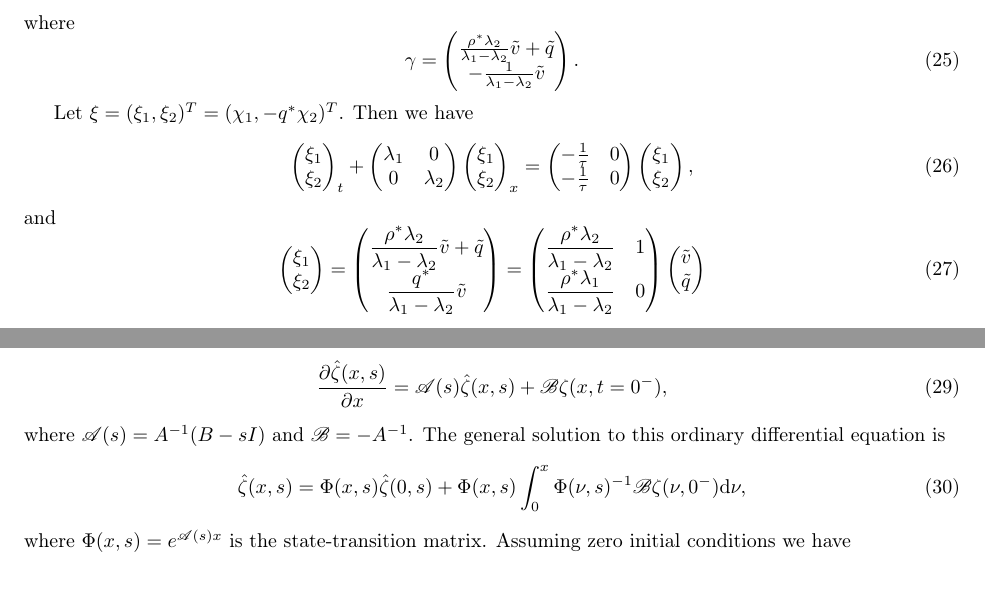
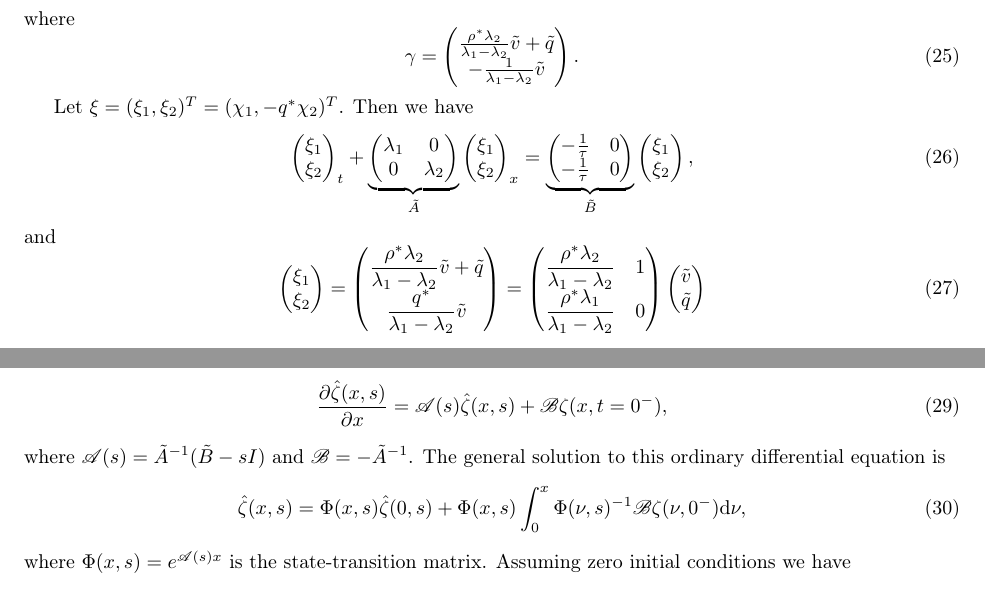
Before and after one commit to bellettif/projectARZ, a LaTeX paper (Article/ARZworking.tex): two parts of pages 6 and 7 of 25, joined at a grey line, cut so that both start at the same text. Compiled offline with pdfLaTeX.

Commit message:
Corrected issue with equations 26 and 30

```diff
--- a/Article/ARZworking.tex
+++ b/Article/ARZworking.tex
@@ -448,15 +448,26 @@ Let $\xi = (\xi_1, \xi_2)^T = (\chi_1, -q^*\chi_2)^T$. Then we have
 \begin{equation} \label{vqlindiag}
 \begin{pmatrix}
 \xi_1 \\ \xi_2
-\end{pmatrix}_t + \begin{pmatrix}
-\lambda_1 & 0 \\
-0 & \lambda_2
-\end{pmatrix} \begin{pmatrix}
+\end{pmatrix}_t +
+\underset{\tilde{A}}{
+	\underbrace{
+	\begin{pmatrix}
+		\lambda_1 & 0 \\
+		0 & \lambda_2
+	\end{pmatrix}
+	}
+}
+\begin{pmatrix}
 \xi_1 \\ \xi_2
-\end{pmatrix}_x = \begin{pmatrix}
--\frac{1}{\tau} & 0 \\
--\frac{1}{\tau} & 0
-\end{pmatrix} \begin{pmatrix}
+\end{pmatrix}_x =
+\underset{\tilde{B}}{
+	\underbrace{
+	\begin{pmatrix}
+		-\frac{1}{\tau} & 0 \\
+		-\frac{1}{\tau} & 0
+	\end{pmatrix}}
+}
+\begin{pmatrix}
 \xi_1 \\ \xi_2
 \end{pmatrix},
 \end{equation}
@@ -513,7 +524,7 @@ Taking the Laplace transform of the diagonalized form \eqref{vqlindiag} we obtai
 \begin{equation}
 \dfrac{\partial \hat{\zeta} (x,s)}{\partial x} = \mathscr{A}(s)\hat{\zeta}(x,s) + \mathscr{B}\zeta(x,t=0^-),
 \end{equation}
-where $\mathscr{A}(s) = A^{-1}(B - sI)$ and $\mathscr{B} = -A^{-1}$.
+where $\mathscr{A}(s) = \tilde{A}^{-1}(\tilde{B} - sI)$ and $\mathscr{B} = -\tilde{A}^{-1}$.
 The general solution to this ordinary differential equation is
 \begin{equation}
 \hat{\zeta}(x,s) = \Phi(x,s)\hat{\zeta}(0,s) +  \Phi(x,s) \int^x_0 \Phi(\nu,s)^{-1} \mathscr{B} \zeta(\nu,0^-)\text{d} \nu,
```
Also changed, not shown: 2 other files.
